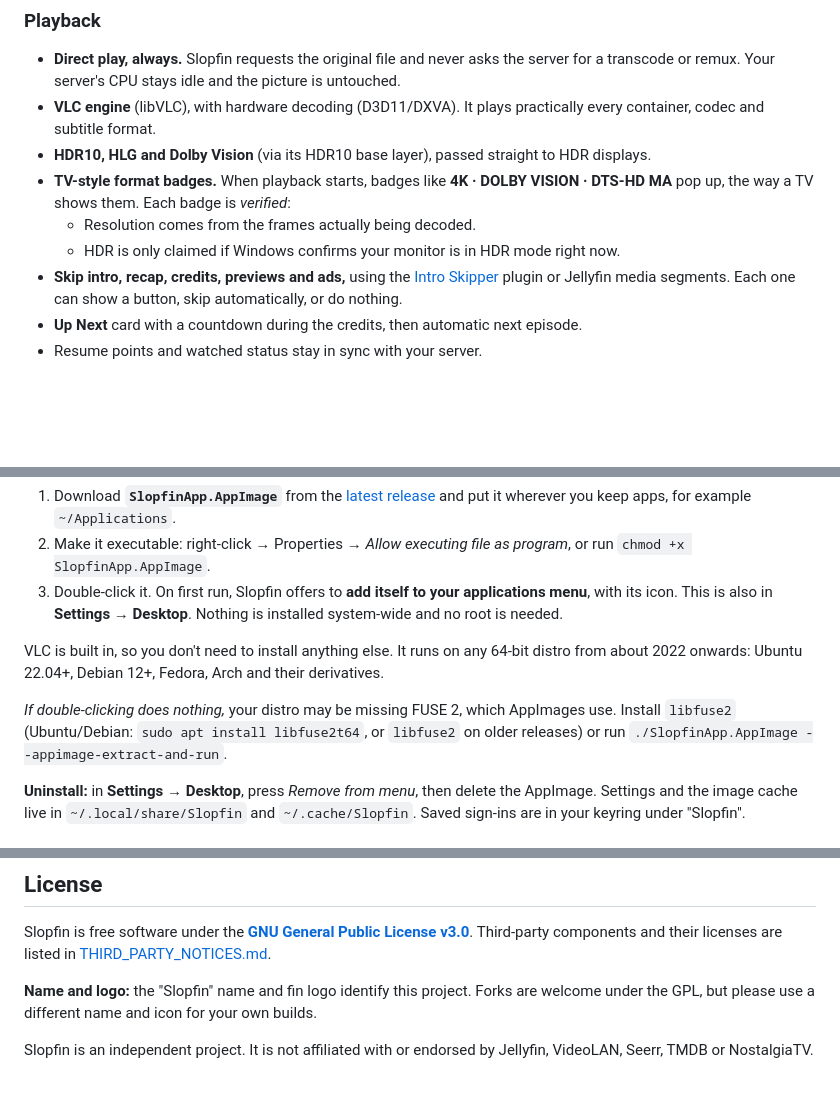
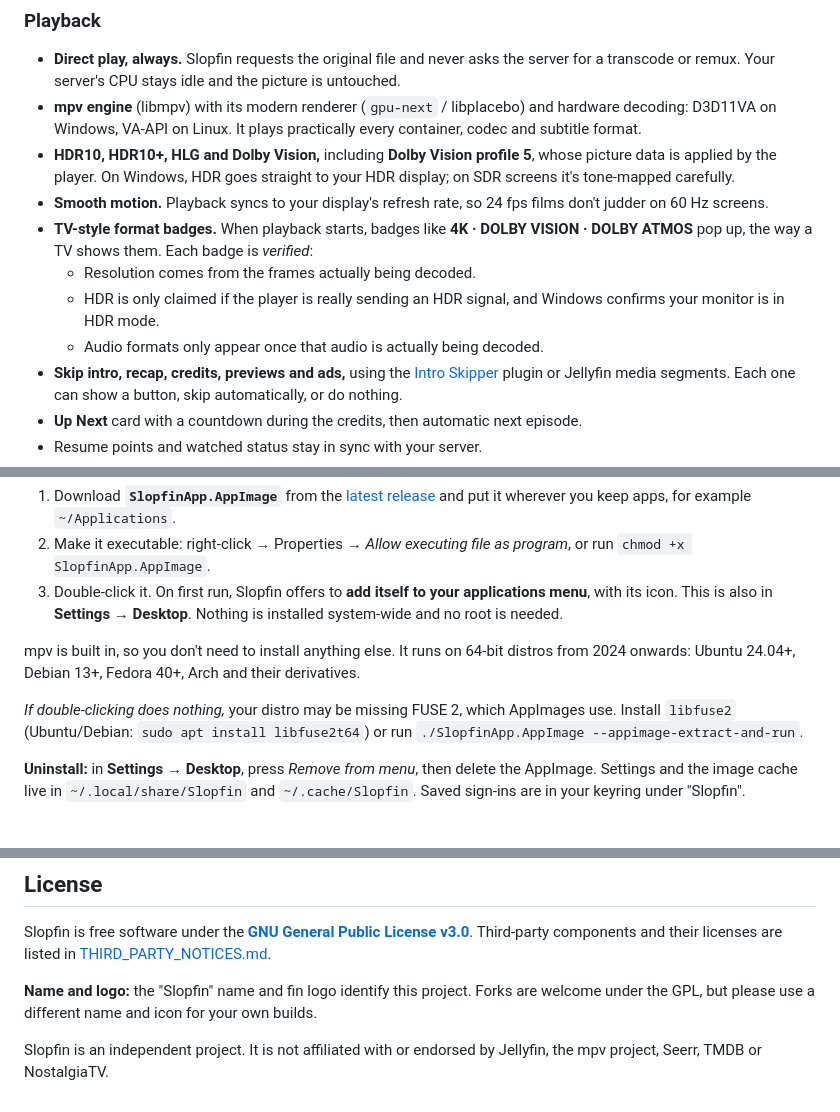
Before and after one commit to devall96/Nettle, a Markdown page: README.md, 3 parts joined by grey strips. Drawn GitHub-style; blank space fills up the shorter version.

```diff
--- a/README.md
+++ b/README.md
@@ -63,11 +64,13 @@ server and a few minutes, you'd help a lot:
 
 ### Playback
 - **Direct play, always.** Slopfin requests the original file and never asks the server for a transcode or remux. Your server's CPU stays idle and the picture is untouched.
-- **VLC engine** (libVLC), with hardware decoding (D3D11/DXVA). It plays practically every container, codec and subtitle format.
-- **HDR10, HLG and Dolby Vision** (via its HDR10 base layer), passed straight to HDR displays.
-- **TV-style format badges.** When playback starts, badges like **4K · DOLBY VISION · DTS-HD MA** pop up, the way a TV shows them. Each badge is *verified*:
+- **mpv engine** (libmpv) with its modern renderer (`gpu-next` / libplacebo) and hardware decoding: D3D11VA on Windows, VA-API on Linux. It plays practically every container, codec and subtitle format.
+- **HDR10, HDR10+, HLG and Dolby Vision,** including **Dolby Vision profile 5**, whose picture data is applied by the player. On Windows, HDR goes straight to your HDR display; on SDR screens it's tone-mapped carefully.
+- **Smooth motion.** Playback syncs to your display's refresh rate, so 24 fps films don't judder on 60 Hz screens.
+- **TV-style format badges.** When playback starts, badges like **4K · DOLBY VISION · DOLBY ATMOS** pop up, the way a TV shows them. Each badge is *verified*:
   - Resolution comes from the frames actually being decoded.
-  - HDR is only claimed if Windows confirms your monitor is in HDR mode right now.
+  - HDR is only claimed if the player is really sending an HDR signal, and Windows confirms your monitor is in HDR mode.
+  - Audio formats only appear once that audio is actually being decoded.
 - **Skip intro, recap, credits, previews and ads,** using the [Intro Skipper](https://github.com/intro-skipper/intro-skipper) plugin or Jellyfin media segments. Each one can show a button, skip automatically, or do nothing.
 - **Up Next** card with a countdown during the credits, then automatic next episode.
 - Resume points and watched status stay in sync with your server.
@@ -132,9 +135,9 @@ Prefer not to install? Download **`SlopfinApp-win-Portable.zip`**, extract it, a
 2. Make it executable: right-click → Properties → *Allow executing file as program*, or run `chmod +x SlopfinApp.AppImage`.
 3. Double-click it. On first run, Slopfin offers to **add itself to your applications menu**, with its icon. This is also in **Settings → Desktop**. Nothing is installed system-wide and no root is needed.
 
-VLC is built in, so you don't need to install anything else. It runs on any 64-bit distro from about 2022 onwards: Ubuntu 22.04+, Debian 12+, Fedora, Arch and their derivatives.
+mpv is built in, so you don't need to install anything else. It runs on 64-bit distros from 2024 onwards: Ubuntu 24.04+, Debian 13+, Fedora 40+, Arch and their derivatives.
 
-*If double-clicking does nothing,* your distro may be missing FUSE 2, which AppImages use. Install `libfuse2` (Ubuntu/Debian: `sudo apt install libfuse2t64`, or `libfuse2` on older releases) or run `./SlopfinApp.AppImage --appimage-extract-and-run`.
+*If double-clicking does nothing,* your distro may be missing FUSE 2, which AppImages use. Install `libfuse2` (Ubuntu/Debian: `sudo apt install libfuse2t64`) or run `./SlopfinApp.AppImage --appimage-extract-and-run`.
 
 **Uninstall:** in **Settings → Desktop**, press *Remove from menu*, then delete the AppImage. Settings and the image cache live in `~/.local/share/Slopfin` and `~/.cache/Slopfin`. Saved sign-ins are in your keyring under "Slopfin".
 
@@ -261,5 +270,5 @@ components and their licenses are listed in [THIRD_PARTY_NOTICES.md](THIRD_PARTY
 **Name and logo:** the "Slopfin" name and fin logo identify this project. Forks are welcome under the
 GPL, but please use a different name and icon for your own builds.
 
-Slopfin is an independent project. It is not affiliated with or endorsed by Jellyfin, VideoLAN,
-Seerr, TMDB or NostalgiaTV.
+Slopfin is an independent project. It is not affiliated with or endorsed by Jellyfin, the mpv
+project, Seerr, TMDB or NostalgiaTV.
```
Also changed, not shown: other parts of README.md (+19 -12 lines), THIRD_PARTY_NOTICES.md (+24 -19 lines), docs/images/banner.png, 3 other files.
